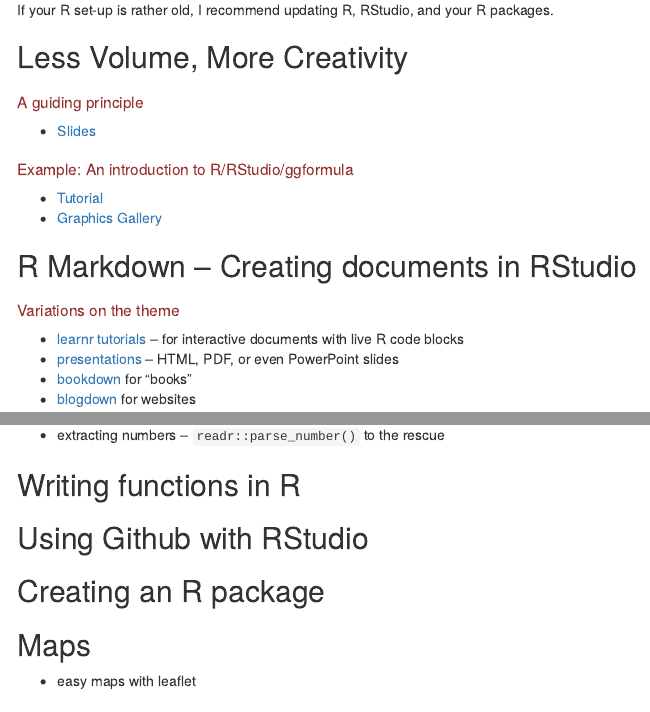
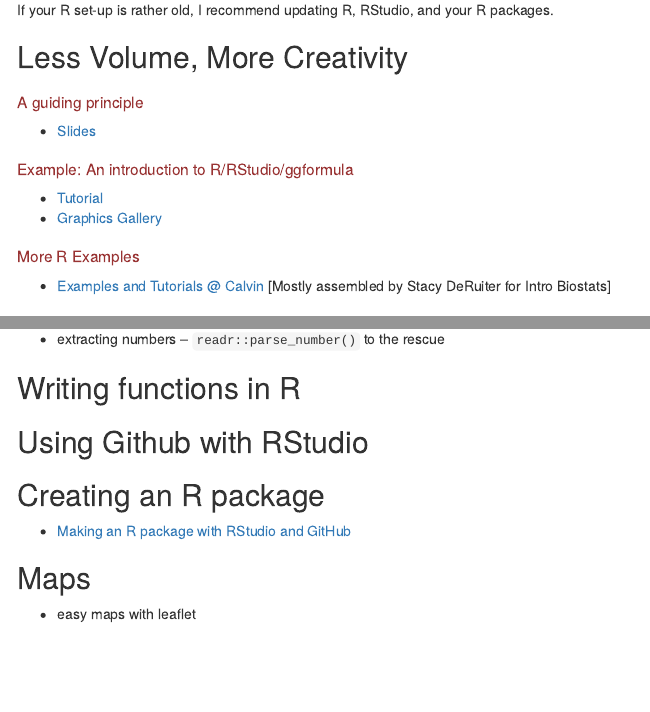
Before and after one commit to rpruim/NorthPark2019, an R Markdown document (docs/index.Rmd): the page in a window 1100 px wide, from 530 px down, and a second part further down, joined at a grey line. Rendered offline with R 4.5, knitr and Pandoc, with nearby package versions; menus at the side of the page are left out.

Commit message:
add some links

```diff
--- a/docs/index.Rmd
+++ b/docs/index.Rmd
@@ -70,6 +70,10 @@
 * [Tutorial]()
 * [Graphics Gallery](https://docs.google.com/presentation/d/1nl3XHQGbYPeG_mf4aBBGaEFDKGerABc3AvuZNA7PsnM/edit?usp=sharing)
 
+### More R Examples
+
+* [Examples and Tutorials @ Calvin](http://rsconnect.calvin.edu:3939/connect/#/apps/94/access) [Mostly assembled by Stacy DeRuiter for Intro Biostats]
+
 ## R Markdown -- Creating documents in RStudio
 
 ### Variations on the theme
@@ -111,6 +115,8 @@
 
 ## Creating an R package
 
+* [Making an R package with RStudio and GitHub](http://rpruim.github.io/talks/R-Packages/R-packages-slides.html)
+
 ## Maps
 
 * easy maps with leaflet
```
Also changed, not shown: 1 other file.
